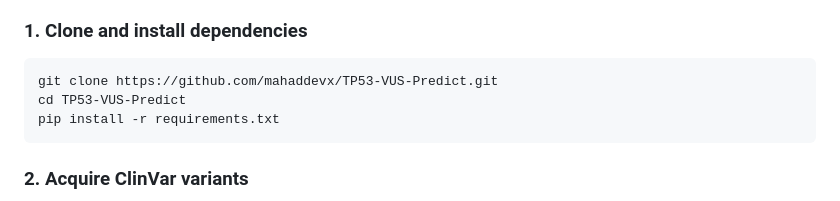
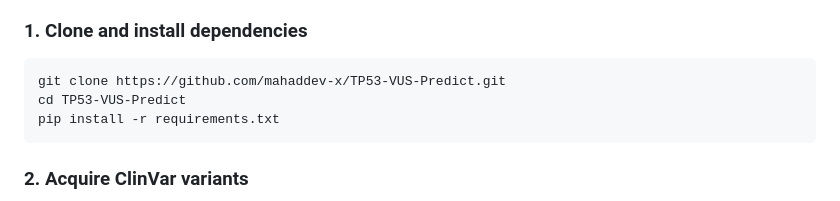
Before and after one commit to mahaddev-x/TP53-VUS-Predict, a Markdown page: README.md, the part around the change. Rendered like a GitHub page.

````diff
--- a/README.md
+++ b/README.md
@@ -193,7 +193,7 @@ TP53-VUS-Predict/
 ### 1. Clone and install dependencies
 
 ```bash
-git clone https://github.com/mahaddevx/TP53-VUS-Predict.git
+git clone https://github.com/mahaddev-x/TP53-VUS-Predict.git
 cd TP53-VUS-Predict
 pip install -r requirements.txt
 ```
````
